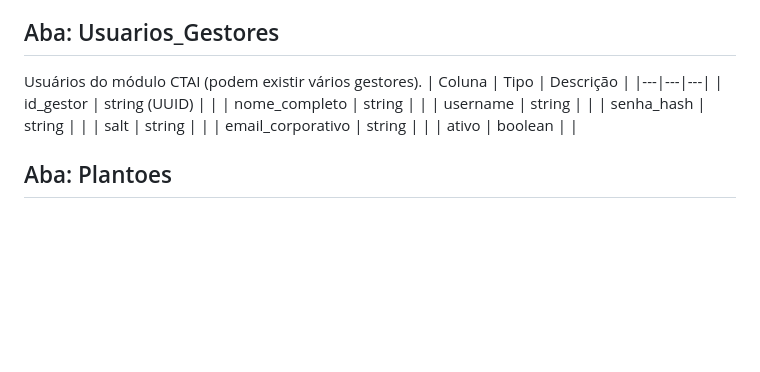
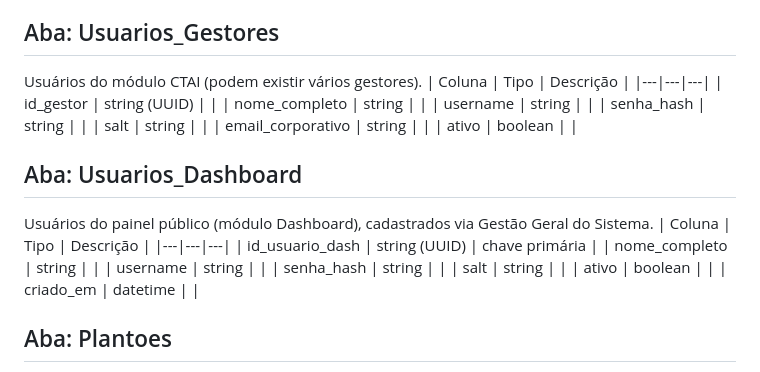
Before and after one commit to dgmcg/escalex-sistema, a Markdown page: SCHEMA.md, the part around the change. GitHub-like rendering; blank space fills up the shorter version.

```diff
--- a/SCHEMA.md
+++ b/SCHEMA.md
@@ -67,6 +67,18 @@ Usuários do módulo CTAI (podem existir vários gestores).
 | email_corporativo | string | |
 | ativo | boolean | |
 
+## Aba: Usuarios_Dashboard
+Usuários do painel público (módulo Dashboard), cadastrados via Gestão Geral do Sistema.
+| Coluna | Tipo | Descrição |
+|---|---|---|
+| id_usuario_dash | string (UUID) | chave primária |
+| nome_completo | string | |
+| username | string | |
+| senha_hash | string | |
+| salt | string | |
+| ativo | boolean | |
+| criado_em | datetime | |
+
 ## Aba: Plantoes
 Registro (e atualização) de plantão. Cada atualização gera nova linha com id_registro_anterior apontando pra anterior — mantém histórico completo em vez de sobrescrever.
 | Coluna | Tipo | Descrição |
```
